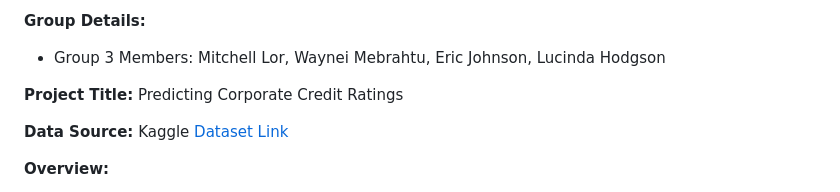
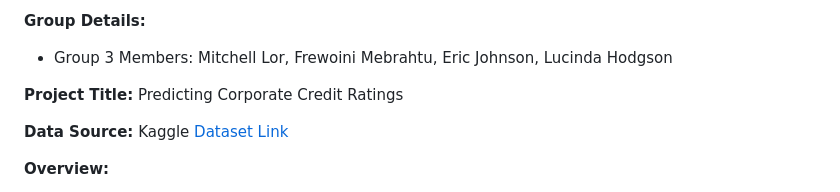
Before and after one commit to ericjjohnson2/corporate_credit_rating, a Markdown page: README.md, the part around the change. Rendered like a GitHub page.

Commit message:
Update README.md
updated readme

```diff
--- a/README.md
+++ b/README.md
@@ -22,7 +22,7 @@ The objective of Project 4 is to collaboratively solve, analyze, or visualize a
    - Tableau
 
 **Group Details:**
-- Group 3 Members: Mitchell Lor, Waynei Mebrahtu, Eric Johnson, Lucinda Hodgson
+- Group 3 Members: Mitchell Lor, Frewoini Mebrahtu, Eric Johnson, Lucinda Hodgson
 
 **Project Title:** Predicting Corporate Credit Ratings
 
```
